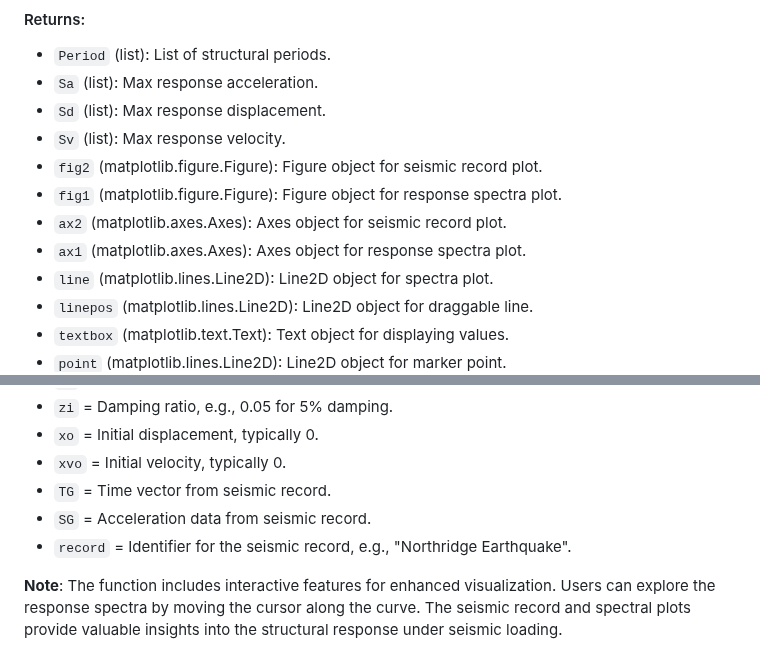
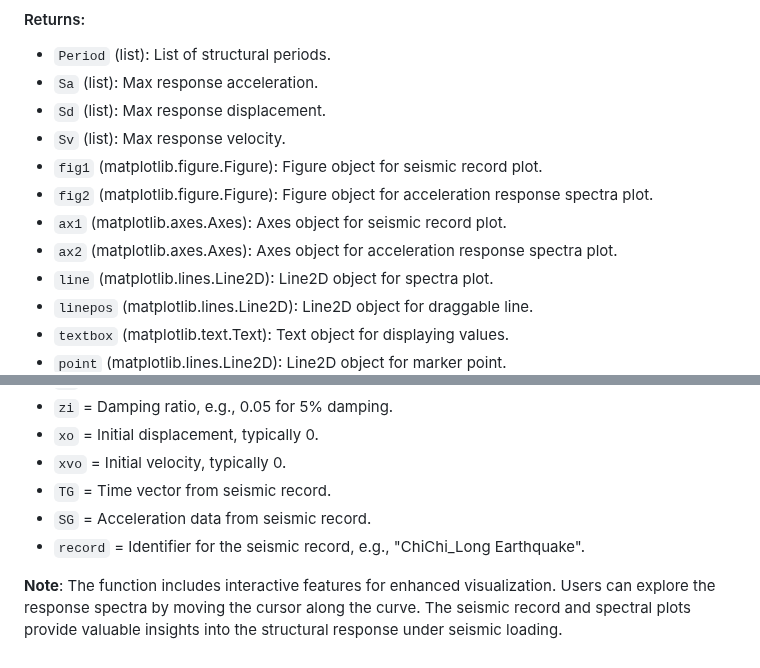
Before and after one commit to Normando1945/Simple-Python-Matlab-JavaSript-Functions-Collection, a Markdown page: funciones_SpecBNewmark/Readme.md, 2 parts joined by grey strips. Rendered like a GitHub page.

```diff
--- a/funciones_SpecBNewmark/Readme.md
+++ b/funciones_SpecBNewmark/Readme.md
@@ -37,10 +37,10 @@ This Python function calculates the spectral response including acceleration, ve
 - `Sa` (list): Max response acceleration.
 - `Sd` (list): Max response displacement.
 - `Sv` (list): Max response velocity.
-- `fig2` (matplotlib.figure.Figure): Figure object for seismic record plot.
-- `fig1` (matplotlib.figure.Figure): Figure object for response spectra plot.
-- `ax2` (matplotlib.axes.Axes): Axes object for seismic record plot.
-- `ax1` (matplotlib.axes.Axes): Axes object for response spectra plot.
+- `fig1` (matplotlib.figure.Figure): Figure object for seismic record plot.
+- `fig2` (matplotlib.figure.Figure): Figure object for acceleration response spectra plot.
+- `ax1` (matplotlib.axes.Axes): Axes object for seismic record plot.
+- `ax2` (matplotlib.axes.Axes): Axes object for acceleration response spectra plot.
 - `line` (matplotlib.lines.Line2D): Line2D object for spectra plot.
 - `linepos` (matplotlib.lines.Line2D): Line2D object for draggable line.
 - `textbox` (matplotlib.text.Text): Text object for displaying values.
@@ -65,6 +65,6 @@ This function is useful for engineers, researchers, and students involved in the
 - `xvo` = Initial velocity, typically 0.
 - `TG` = Time vector from seismic record.
 - `SG` = Acceleration data from seismic record.
-- `record` = Identifier for the seismic record, e.g., "Northridge Earthquake".
+- `record` = Identifier for the seismic record, e.g., "ChiChi_Long Earthquake".
 
 **Note**: The function includes interactive features for enhanced visualization. Users can explore the response spectra by moving the cursor along the curve. The seismic record and spectral plots provide valuable insights into the structural response under seismic loading.
```
Also changed, not shown: other parts of funciones_SpecBNewmark/Readme.md (+1 -1 lines).
